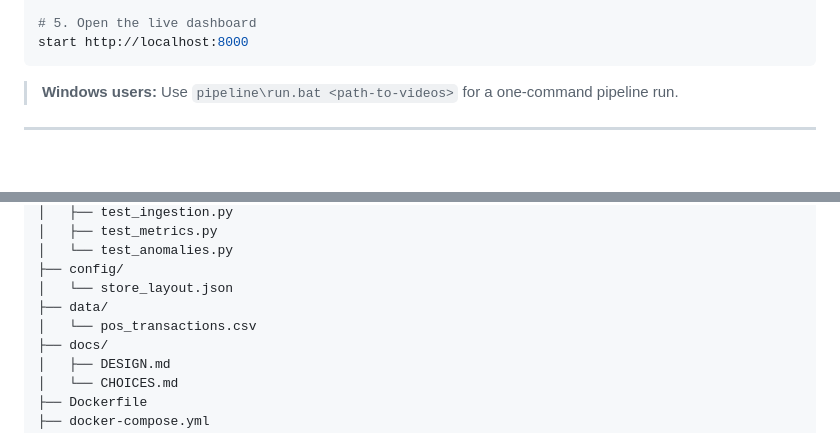
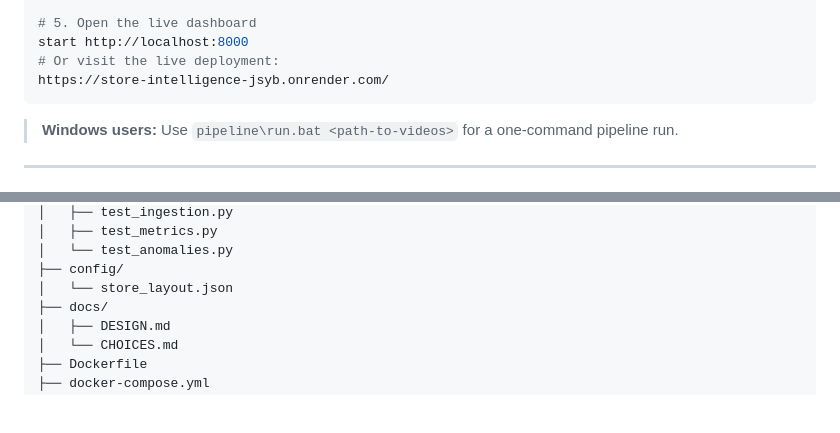
Before and after one commit to AbhishekDutta7120/Store_Intelligence, a Markdown page: README.md, 2 parts joined by grey strips. Rendered like a GitHub page; blank space fills up the shorter version.

Commit message:
Update README with live deployment link
Added link to live deployment in README

````diff
--- a/README.md
+++ b/README.md
@@ -19,6 +19,8 @@ python -m pipeline.detect --videos "CAM 1.mp4" "CAM 2.mp4" "CAM 3.mp4" "CAM 4.mp
 
 # 5. Open the live dashboard
 start http://localhost:8000
+# Or visit the live deployment:
+https://store-intelligence-jsyb.onrender.com/
 ```
 
 > **Windows users:** Use `pipeline\run.bat <path-to-videos>` for a one-command pipeline run.
@@ -124,8 +126,6 @@ store-intelligence/
 │   └── test_anomalies.py
 ├── config/
 │   └── store_layout.json
-├── data/
-│   └── pos_transactions.csv
 ├── docs/
 │   ├── DESIGN.md
 │   └── CHOICES.md
````
